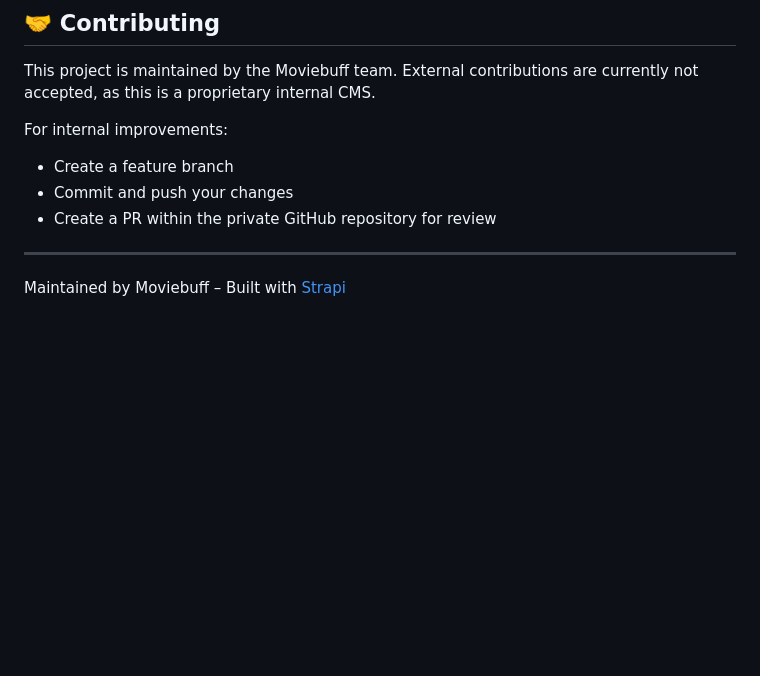
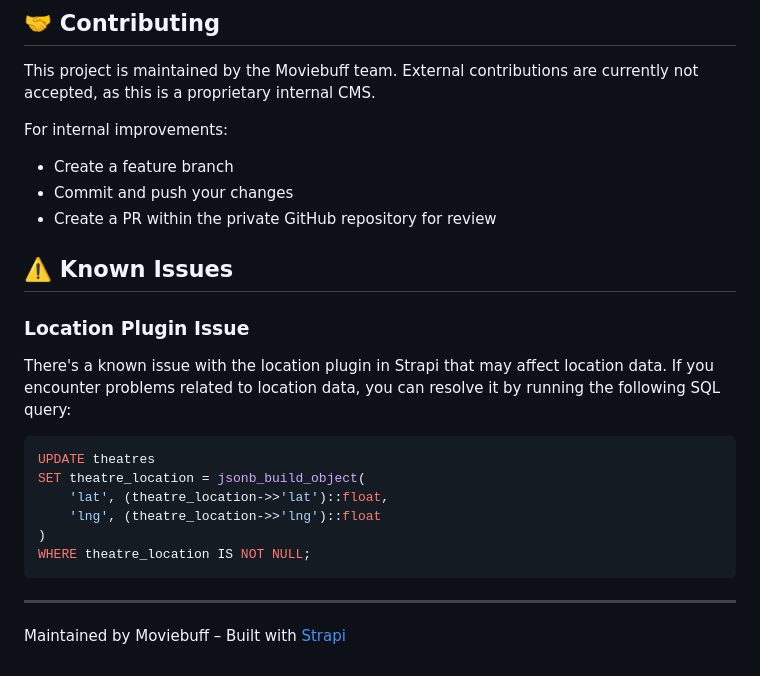
Before and after one commit to RealImage/moviebuff-access-strapi, a Markdown page: README.md, the part around one of its changes. Rendered like a GitHub page; blank space fills up the shorter version.

````diff
--- a/README.md
+++ b/README.md
@@ -179,6 +179,20 @@ For internal improvements:
 - Commit and push your changes
 - Create a PR within the private GitHub repository for review
 
+## ⚠️ Known Issues
+
+### Location Plugin Issue
+There's a known issue with the location plugin in Strapi that may affect location data. If you encounter problems related to location data, you can resolve it by running the following SQL query:
+
+```sql
+UPDATE theatres
+SET theatre_location = jsonb_build_object(
+    'lat', (theatre_location->>'lat')::float,
+    'lng', (theatre_location->>'lng')::float
+)
+WHERE theatre_location IS NOT NULL;
+```
+
 ---
 
 Maintained by Moviebuff – Built with [Strapi](https://strapi.io)
````
Also changed, not shown: other parts of README.md (+1 -1 lines).
